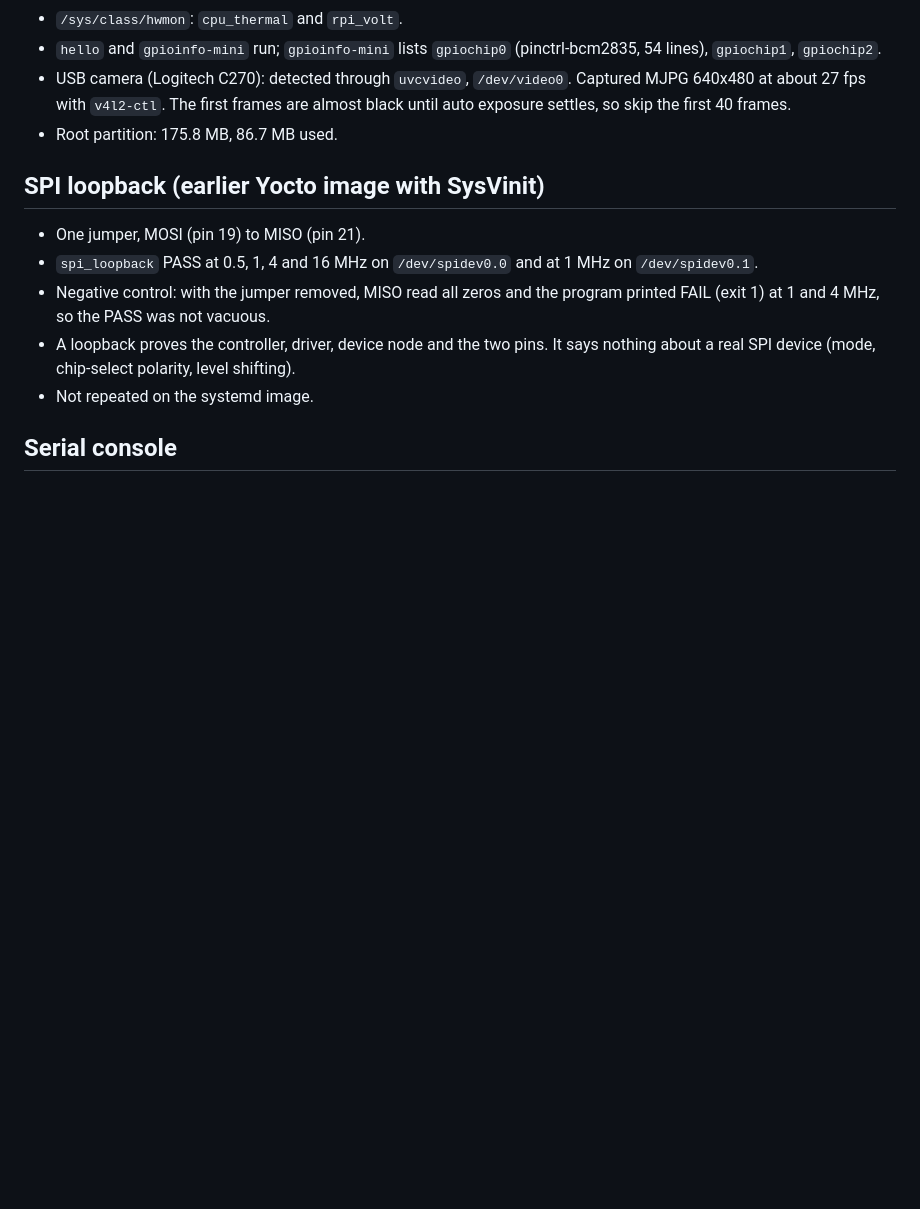
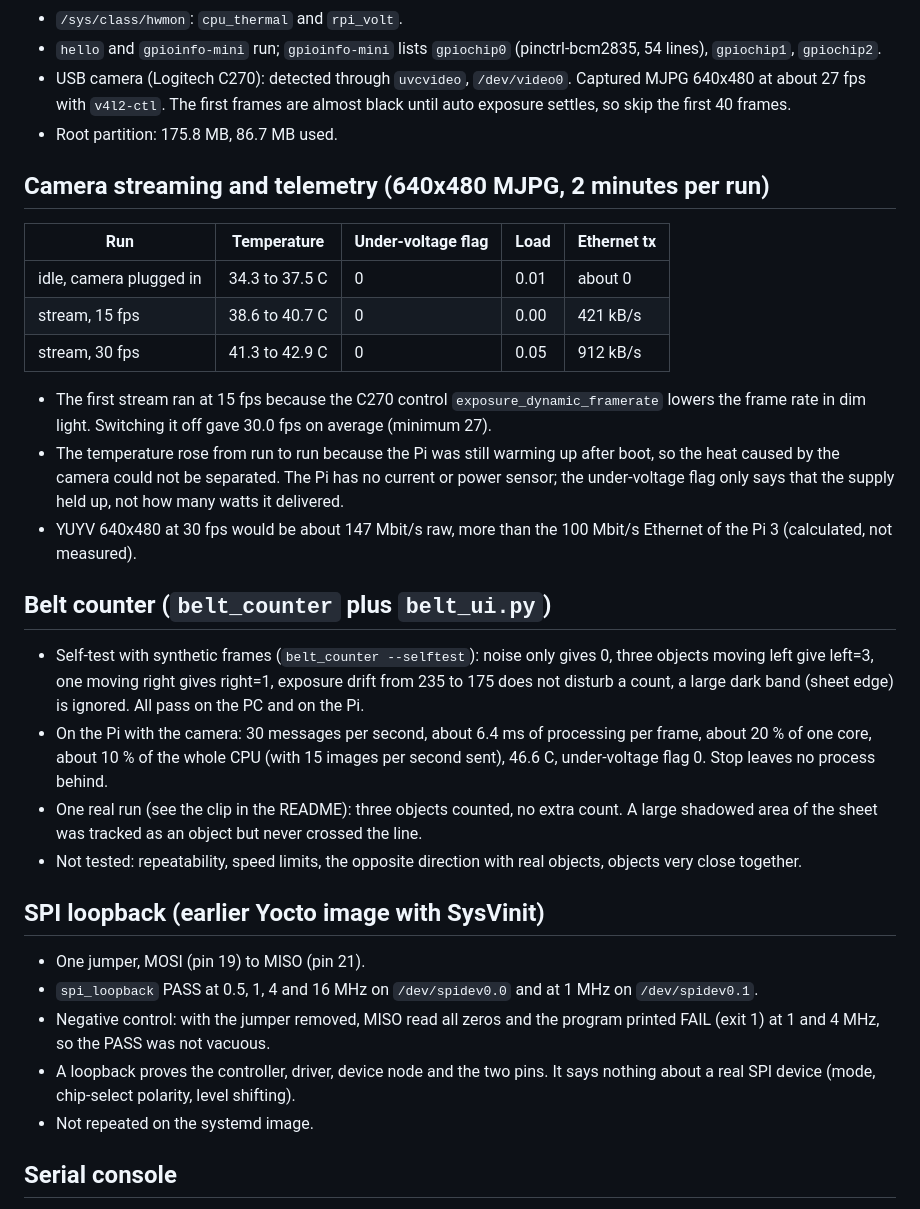
Before and after one commit to kaanevranportfolio/pi-embedded-lab, a Markdown page: docs/results.md, the part around the change. GitHub-like rendering; blank space fills up the shorter version.

```diff
--- a/docs/results.md
+++ b/docs/results.md
@@ -9,6 +9,23 @@ Raspberry Pi 3 Model B, wired network, 5 V / 2 A adapter, November 2026.
 - `hello` and `gpioinfo-mini` run; `gpioinfo-mini` lists `gpiochip0` (pinctrl-bcm2835, 54 lines), `gpiochip1`, `gpiochip2`.
 - USB camera (Logitech C270): detected through `uvcvideo`, `/dev/video0`. Captured MJPG 640x480 at about 27 fps with `v4l2-ctl`. The first frames are almost black until auto exposure settles, so skip the first 40 frames.
 - Root partition: 175.8 MB, 86.7 MB used.
+
+## Camera streaming and telemetry (640x480 MJPG, 2 minutes per run)
+| Run | Temperature | Under-voltage flag | Load | Ethernet tx |
+|---|---|---|---|---|
+| idle, camera plugged in | 34.3 to 37.5 C | 0 | 0.01 | about 0 |
+| stream, 15 fps | 38.6 to 40.7 C | 0 | 0.00 | 421 kB/s |
+| stream, 30 fps | 41.3 to 42.9 C | 0 | 0.05 | 912 kB/s |
+
+- The first stream ran at 15 fps because the C270 control `exposure_dynamic_framerate` lowers the frame rate in dim light. Switching it off gave 30.0 fps on average (minimum 27).
+- The temperature rose from run to run because the Pi was still warming up after boot, so the heat caused by the camera could not be separated. The Pi has no current or power sensor; the under-voltage flag only says that the supply held up, not how many watts it delivered.
+- YUYV 640x480 at 30 fps would be about 147 Mbit/s raw, more than the 100 Mbit/s Ethernet of the Pi 3 (calculated, not measured).
+
+## Belt counter (`belt_counter` plus `belt_ui.py`)
+- Self-test with synthetic frames (`belt_counter --selftest`): noise only gives 0, three objects moving left give left=3, one moving right gives right=1, exposure drift from 235 to 175 does not disturb a count, a large dark band (sheet edge) is ignored. All pass on the PC and on the Pi.
+- On the Pi with the camera: 30 messages per second, about 6.4 ms of processing per frame, about 20 % of one core, about 10 % of the whole CPU (with 15 images per second sent), 46.6 C, under-voltage flag 0. Stop leaves no process behind.
+- One real run (see the clip in the README): three objects counted, no extra count. A large shadowed area of the sheet was tracked as an object but never crossed the line.
+- Not tested: repeatability, speed limits, the opposite direction with real objects, objects very close together.
 
 ## SPI loopback (earlier Yocto image with SysVinit)
 - One jumper, MOSI (pin 19) to MISO (pin 21).
```
Also changed, not shown: README.md (+26 -2 lines), docs/belt-counter-demo.jpg (added), 7 other files.
